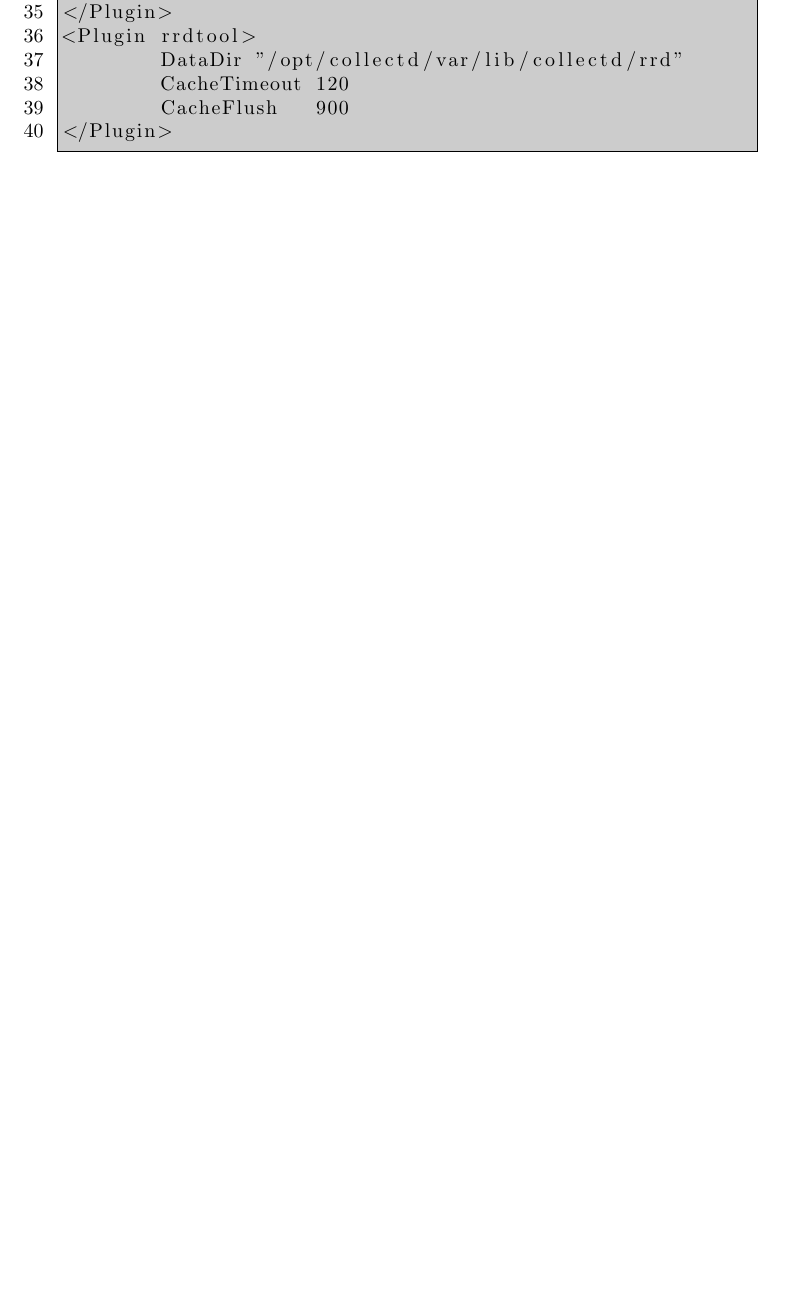
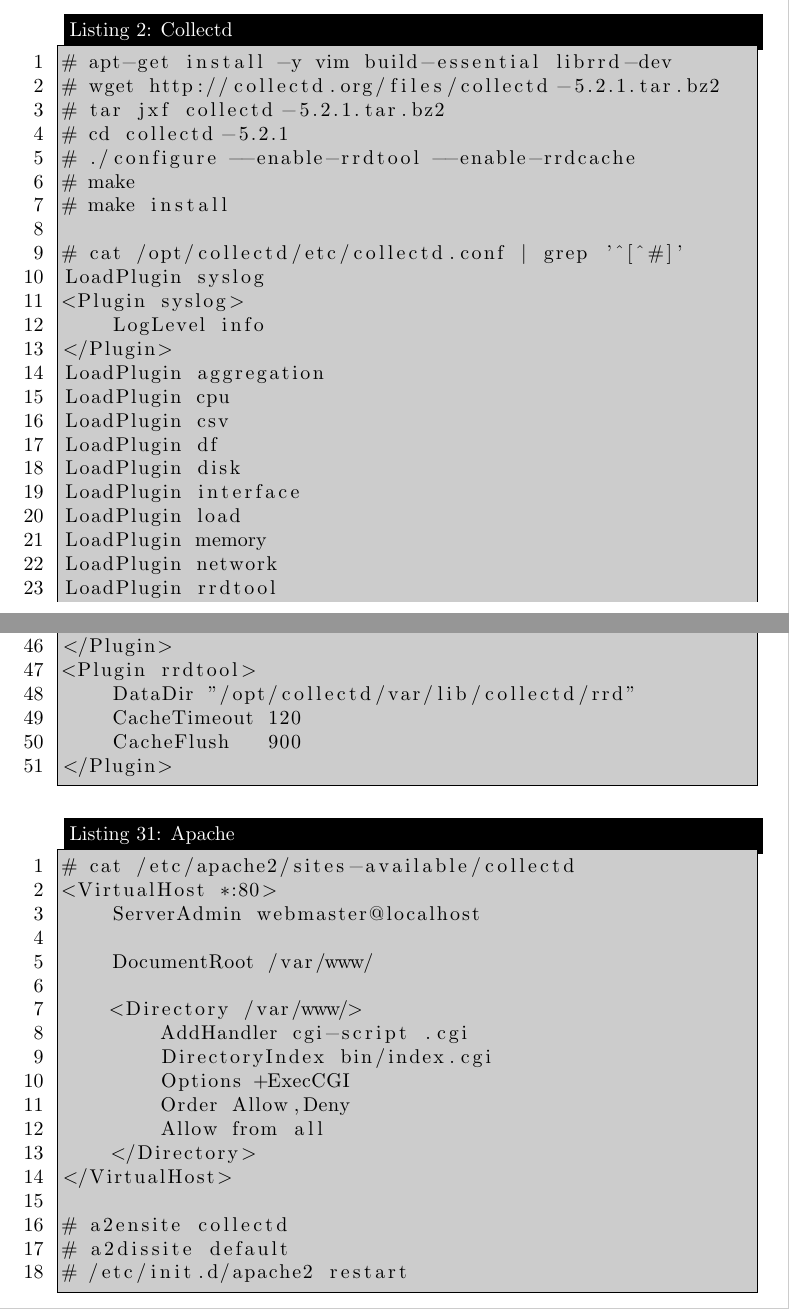
Before and after one commit to lutzengels/naxsiperftest, a LaTeX paper (paper/paper.tex, which reads paper/configuration.tex): part of page 17 of 17 before the commit and two parts of pages 6 and 18 of 18 after it, the two joined at a grey line, cut at the place of the change, the shorter picture padded with empty space. Compiled offline with pdfLaTeX.

Commit message:
Finished collectd config

```diff
--- a/paper/configuration.tex
+++ b/paper/configuration.tex
@@ -71,0 +72,25 @@
+\begin{lstlisting}[frame=single,caption=Collectd,backgroundcolor=\color{gray},breaklines=true,numbers=left,]
+# apt-get install -y vim build-essential librrd-dev
+# wget http://collectd.org/files/collectd-5.2.1.tar.bz2
+# tar jxf collectd-5.2.1.tar.bz2
+# cd collectd-5.2.1
+# ./configure --enable-rrdtool --enable-rrdcache
+# make
+# make install
+
+# cat /opt/collectd/etc/collectd.conf | grep '^[^#]'
+LoadPlugin syslog
+<Plugin syslog>
+    LogLevel info
+</Plugin>
+LoadPlugin aggregation
+LoadPlugin cpu
+LoadPlugin csv
+LoadPlugin df
+LoadPlugin disk
+LoadPlugin interface
+LoadPlugin load
+LoadPlugin memory
+LoadPlugin network
+LoadPlugin rrdtool
+<Plugin "aggregation">
@@ -480,2 +537 @@
 
-\begin{lstlisting}[frame=single,caption=Collectd.conf,backgroundcolor=\color{gray},breaklines=true,numbers=left,]
@@ -510,15 +570,34 @@
   </Aggregation>
 </Plugin>
 <Plugin network>
-	Server "ff18::efc0:4a42" "25826"
-	<Server "239.192.74.66" "25826">
-	</Server>
+    Listen "145.100.105.165" "1000"
 </Plugin>
 <Plugin rrdtool>
-	DataDir "/opt/collectd/var/lib/collectd/rrd"
-	CacheTimeout 120
-	CacheFlush   900
+    DataDir "/opt/collectd/var/lib/collectd/rrd"
+    CacheTimeout 120
+    CacheFlush   900
 </Plugin>
 \end{lstlisting}
 
+\begin{lstlisting}[frame=single,caption=Apache,backgroundcolor=\color{gray},breaklines=true,numbers=left,]
+# cat /etc/apache2/sites-available/collectd
+<VirtualHost *:80>
+    ServerAdmin webmaster@localhost
+
+    DocumentRoot /var/www/
+
+    <Directory /var/www/>
+        AddHandler cgi-script .cgi
+        DirectoryIndex bin/index.cgi
+        Options +ExecCGI
+        Order Allow,Deny
+        Allow from all
+    </Directory>
+</VirtualHost>
+
+# a2ensite collectd
+# a2dissite default
+# /etc/init.d/apache2 restart
+\end{lstlisting}
+
 \end{document}
```
Also changed, not shown: scientific papers/Sci-Writing.pdf (added), paper/configuration.tex (56 more changed lines), 1 other file.
